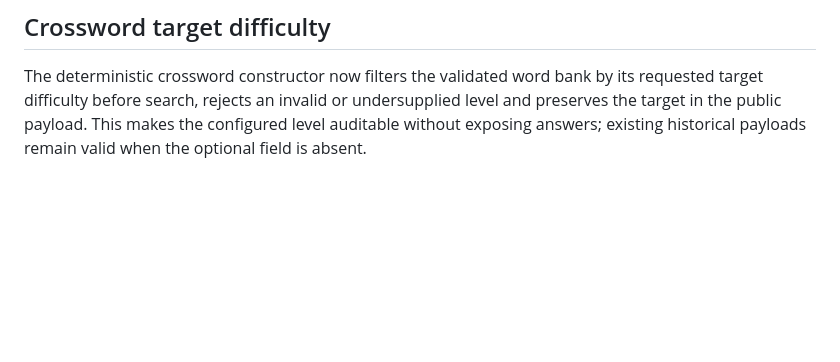
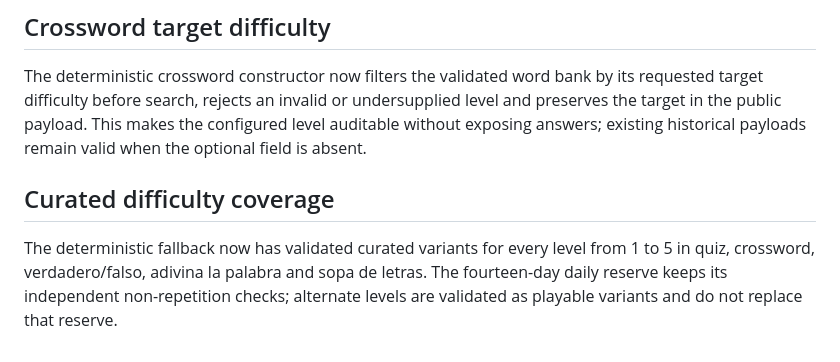
Before and after one commit to JordiJT99/Ludico, a Markdown page: docs/content-engine/implementation-results.md, the part around the change. Drawn GitHub-style; blank space fills up the shorter version.

```diff
--- a/docs/content-engine/implementation-results.md
+++ b/docs/content-engine/implementation-results.md
@@ -33,3 +33,7 @@ Closed-game reviews now calculate observed difficulty in the shared domain engin
 ## Crossword target difficulty
 
 The deterministic crossword constructor now filters the validated word bank by its requested target difficulty before search, rejects an invalid or undersupplied level and preserves the target in the public payload. This makes the configured level auditable without exposing answers; existing historical payloads remain valid when the optional field is absent.
+
+## Curated difficulty coverage
+
+The deterministic fallback now has validated curated variants for every level from 1 to 5 in quiz, crossword, verdadero/falso, adivina la palabra and sopa de letras. The fourteen-day daily reserve keeps its independent non-repetition checks; alternate levels are validated as playable variants and do not replace that reserve.
```
Also changed, not shown: docs/review/mvp-completion-audit.md (+2 -2 lines).
